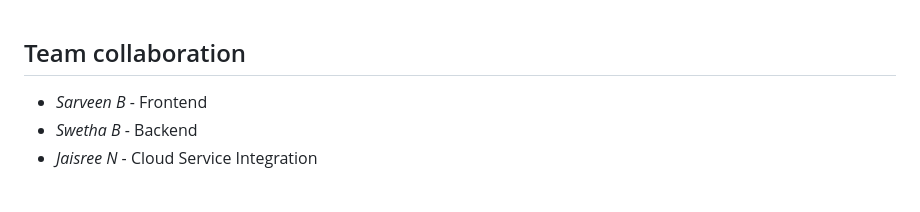
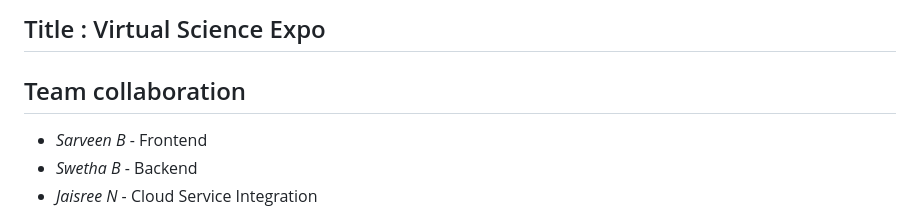
Before and after one commit to SARVEENB/azure_project, a Markdown page: README.md, the part around the change. Drawn GitHub-style; blank space fills up the shorter version.

```diff
--- a/README.md
+++ b/README.md
@@ -1,4 +1,4 @@
-
+## Title : Virtual Science Expo
 ## Team collaboration
 - *Sarveen B* - Frontend
 - *Swetha B* - Backend
```
